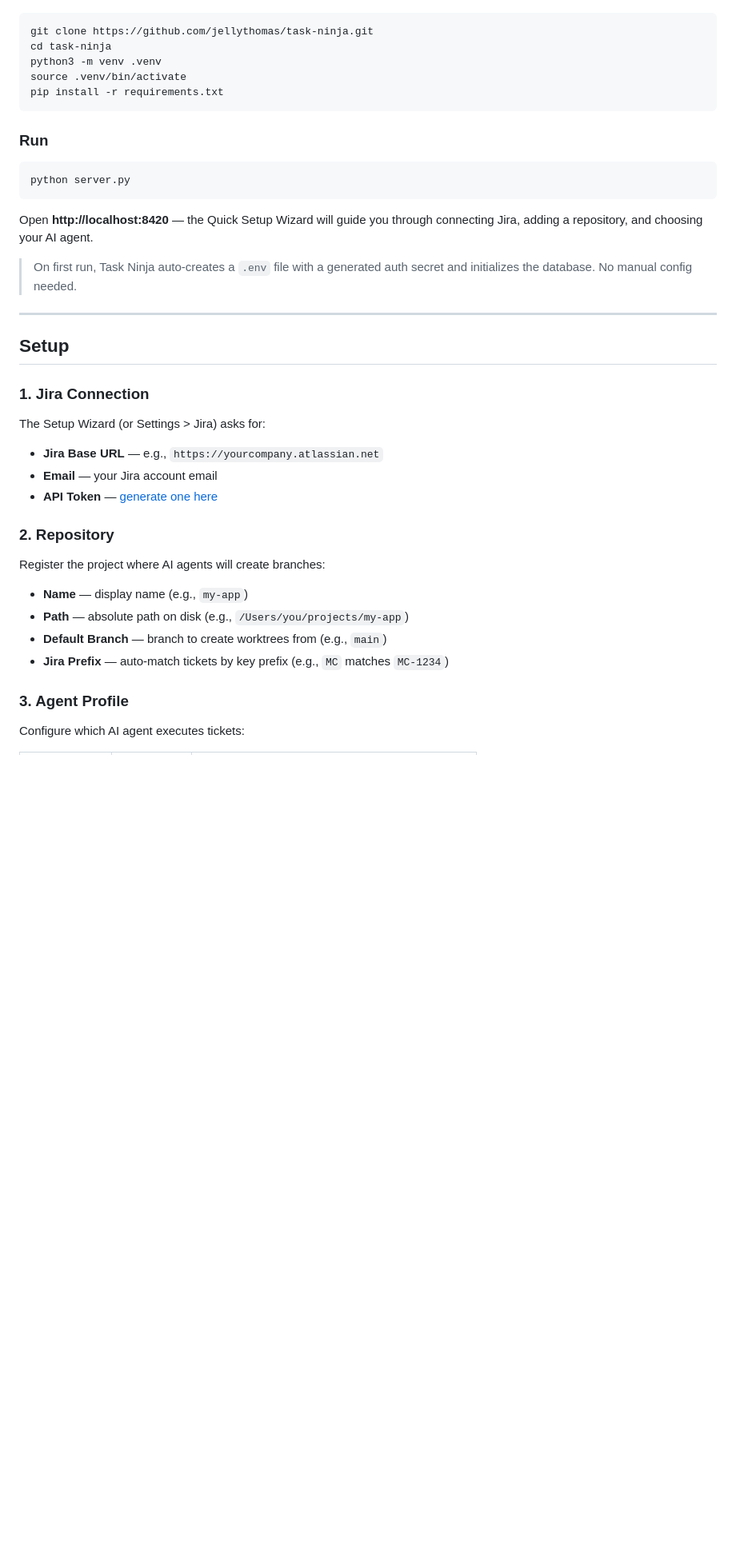
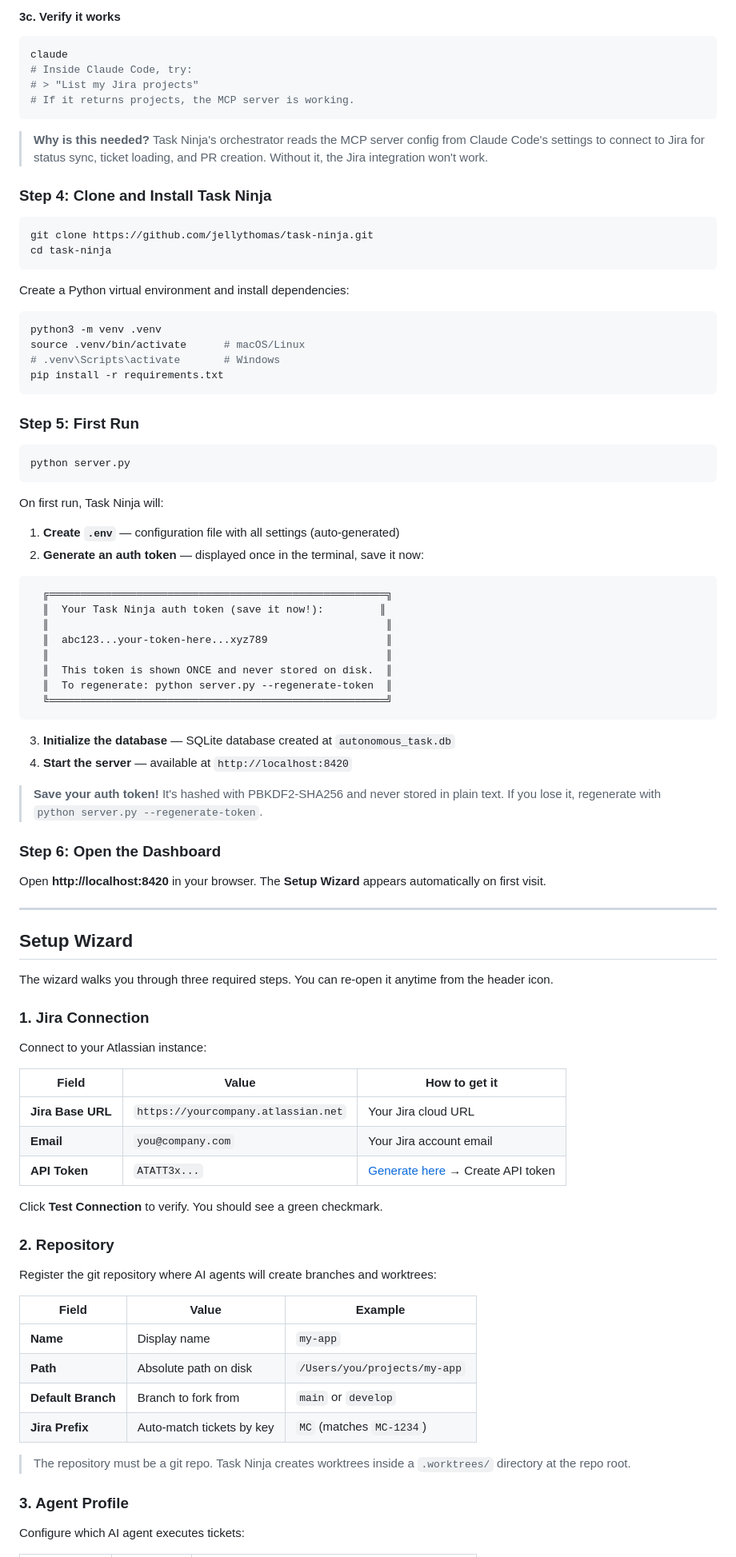
Before and after one commit to jellythomas/task-ninja, a Markdown page: README.md, the part around one of its changes. Shown at 80% size. Rendered like a GitHub page; blank space fills up the shorter version.

````diff
--- a/README.md
+++ b/README.md
@@ -45,40 +137,91 @@ An AI-powered ticket execution engine with a visual kanban board. Point it at a
+#### 3c. Verify it works
+
+```bash
+claude
+# Inside Claude Code, try:
+# > "List my Jira projects"
+# If it returns projects, the MCP server is working.
+```
+
+> **Why is this needed?** Task Ninja's orchestrator reads the MCP server config from Claude Code's settings to connect to Jira for status sync, ticket loading, and PR creation. Without it, the Jira integration won't work.
+
+### Step 4: Clone and Install Task Ninja
 
 ```bash
 git clone https://github.com/jellythomas/task-ninja.git
 cd task-ninja
+```
+
+Create a Python virtual environment and install dependencies:
+
+```bash
 python3 -m venv .venv
-source .venv/bin/activate
+source .venv/bin/activate      # macOS/Linux
+# .venv\Scripts\activate       # Windows
 pip install -r requirements.txt
 ```
 
-### Run
+### Step 5: First Run
 
 ```bash
 python server.py
 ```
 
-Open **http://localhost:8420** — the Quick Setup Wizard will guide you through connecting Jira, adding a repository, and choosing your AI agent.
+On first run, Task Ninja will:
 
-> On first run, Task Ninja auto-creates a `.env` file with a generated auth secret and initializes the database. No manual config needed.
+1. **Create `.env`** — configuration file with all settings (auto-generated)
+2. **Generate an auth token** — displayed once in the terminal, save it now:
+
+```
+  ╔══════════════════════════════════════════════════════╗
+  ║  Your Task Ninja auth token (save it now!):         ║
+  ║                                                      ║
+  ║  abc123...your-token-here...xyz789                   ║
+  ║                                                      ║
+  ║  This token is shown ONCE and never stored on disk.  ║
+  ║  To regenerate: python server.py --regenerate-token  ║
+  ╚══════════════════════════════════════════════════════╝
+```
+
+3. **Initialize the database** — SQLite database created at `autonomous_task.db`
+4. **Start the server** — available at `http://localhost:8420`
+
+> **Save your auth token!** It's hashed with PBKDF2-SHA256 and never stored in plain text. If you lose it, regenerate with `python server.py --regenerate-token`.
+
+### Step 6: Open the Dashboard
+
+Open **http://localhost:8420** in your browser. The **Setup Wizard** appears automatically on first visit.
 
 ---
 
-## Setup
+## Setup Wizard
+
+The wizard walks you through three required steps. You can re-open it anytime from the header icon.
 
 ### 1. Jira Connection
 
-The Setup Wizard (or Settings > Jira) asks for:
-- **Jira Base URL** — e.g., `https://yourcompany.atlassian.net`
-- **Email** — your Jira account email
-- **API Token** — [generate one here](https://id.atlassian.com/manage-profile/security/api-tokens)
+Connect to your Atlassian instance:
+
+| Field | Value | How to get it |
+|-------|-------|---------------|
+| **Jira Base URL** | `https://yourcompany.atlassian.net` | Your Jira cloud URL |
+| **Email** | `you@company.com` | Your Jira account email |
+| **API Token** | `ATATT3x...` | [Generate here](https://id.atlassian.com/manage-profile/security/api-tokens) → Create API token |
+
+Click **Test Connection** to verify. You should see a green checkmark.
 
 ### 2. Repository
 
-Register the project where AI agents will create branches:
-- **Name** — display name (e.g., `my-app`)
-- **Path** — absolute path on disk (e.g., `/Users/you/projects/my-app`)
-- **Default Branch** — branch to create worktrees from (e.g., `main`)
-- **Jira Prefix** — auto-match tickets by key prefix (e.g., `MC` matches `MC-1234`)
+Register the git repository where AI agents will create branches and worktrees:
+
+| Field | Value | Example |
+|-------|-------|---------|
+| **Name** | Display name | `my-app` |
+| **Path** | Absolute path on disk | `/Users/you/projects/my-app` |
+| **Default Branch** | Branch to fork from | `main` or `develop` |
+| **Jira Prefix** | Auto-match tickets by key | `MC` (matches `MC-1234`) |
+
+> The repository must be a git repo. Task Ninja creates worktrees inside a `.worktrees/` directory at the repo root.
 
 ### 3. Agent Profile
 
````
Also changed, not shown: other parts of README.md (+147 -36 lines).
